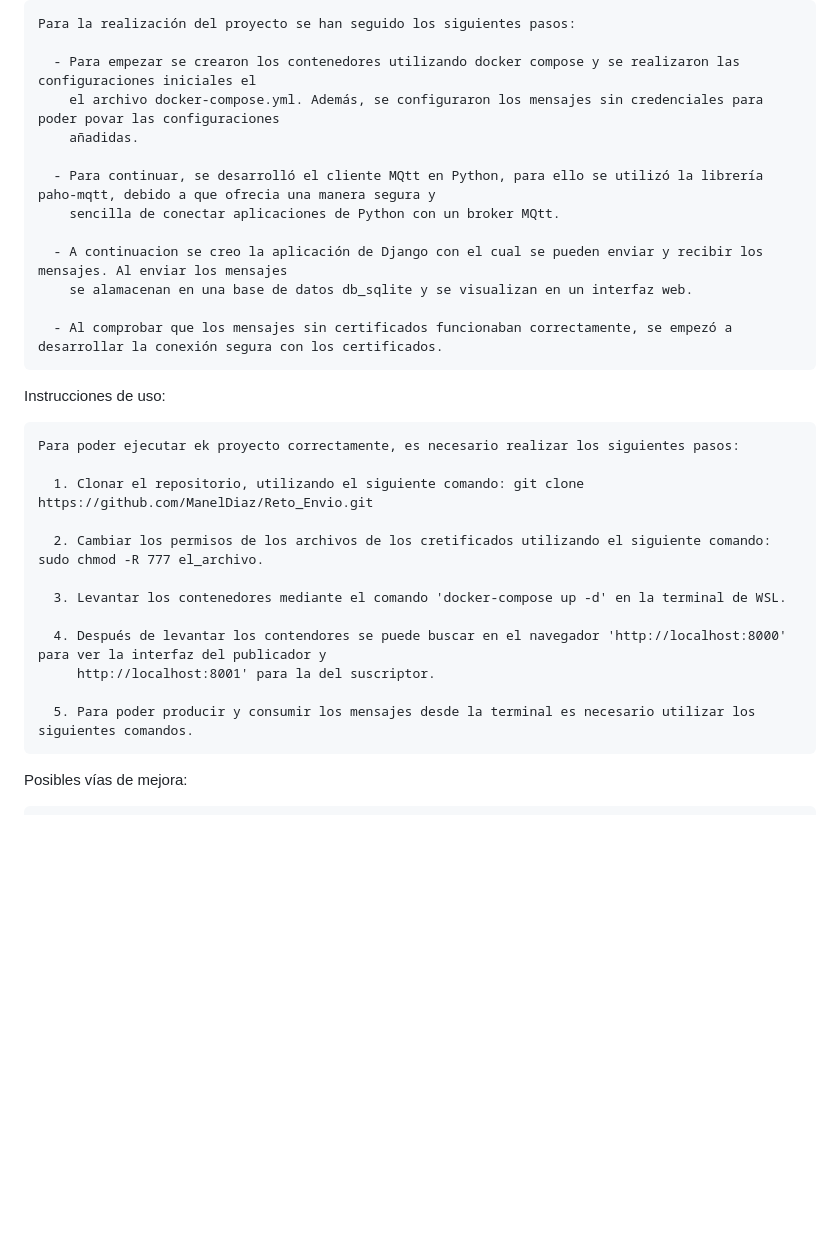
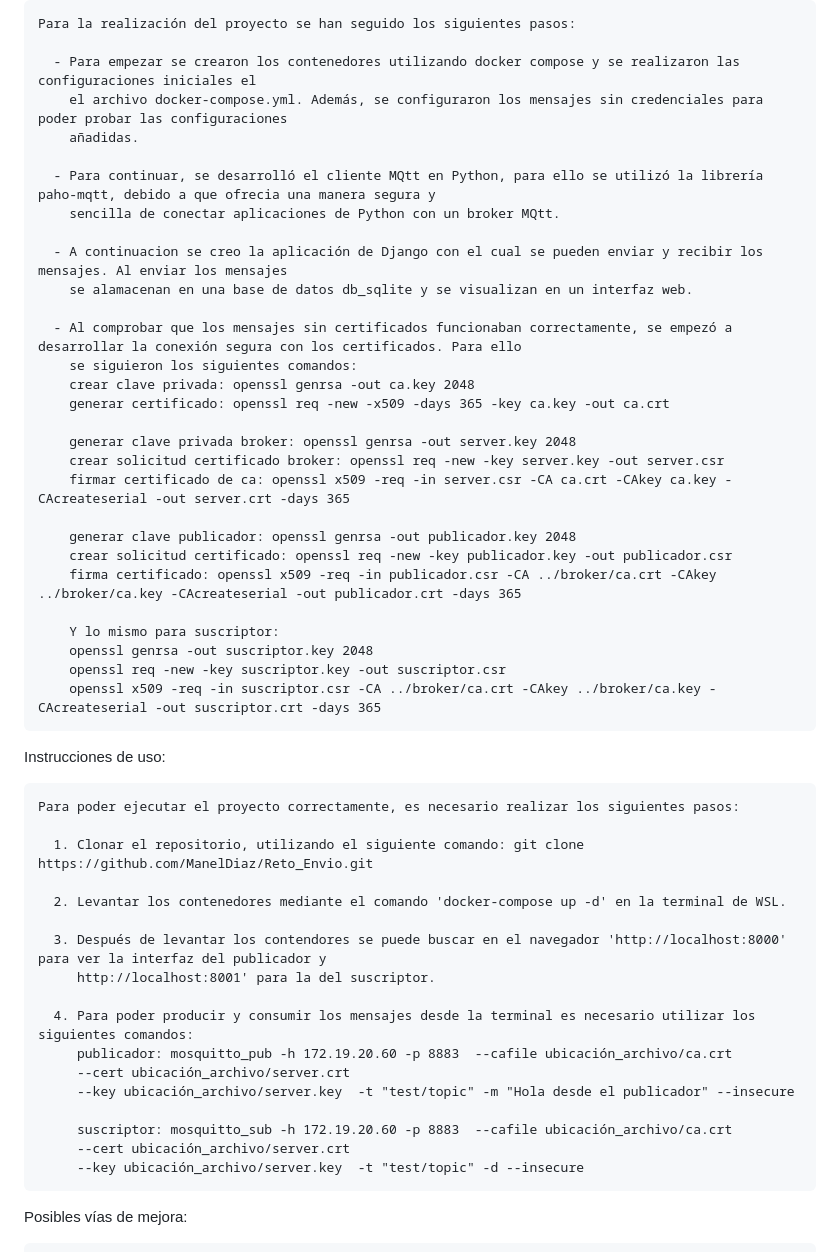
Before and after one commit to ManelDiaz/Reto_Envio, a Markdown page: README.md, the part around the change. Drawn GitHub-style; blank space fills up the shorter version.

```diff
--- a/README.md
+++ b/README.md
@@ -32,7 +32,7 @@
     Para la realización del proyecto se han seguido los siguientes pasos:
 
       - Para empezar se crearon los contenedores utilizando docker compose y se realizaron las configuraciones iniciales el
-        el archivo docker-compose.yml. Además, se configuraron los mensajes sin credenciales para poder povar las configuraciones
+        el archivo docker-compose.yml. Además, se configuraron los mensajes sin credenciales para poder probar las configuraciones
         añadidas.
 
       - Para continuar, se desarrolló el cliente MQtt en Python, para ello se utilizó la librería paho-mqtt, debido a que ofrecia una manera segura y
@@ -41,23 +41,44 @@
       - A continuacion se creo la aplicación de Django con el cual se pueden enviar y recibir los mensajes. Al enviar los mensajes
         se alamacenan en una base de datos db_sqlite y se visualizan en un interfaz web.
 
-      - Al comprobar que los mensajes sin certificados funcionaban correctamente, se empezó a desarrollar la conexión segura con los certificados.
+      - Al comprobar que los mensajes sin certificados funcionaban correctamente, se empezó a desarrollar la conexión segura con los certificados. Para ello
+        se siguieron los siguientes comandos:
+        crear clave privada: openssl genrsa -out ca.key 2048
+        generar certificado: openssl req -new -x509 -days 365 -key ca.key -out ca.crt
+
+        generar clave privada broker: openssl genrsa -out server.key 2048
+        crear solicitud certificado broker: openssl req -new -key server.key -out server.csr
+        firmar certificado de ca: openssl x509 -req -in server.csr -CA ca.crt -CAkey ca.key -CAcreateserial -out server.crt -days 365
+
+        generar clave publicador: openssl genrsa -out publicador.key 2048
+        crear solicitud certificado: openssl req -new -key publicador.key -out publicador.csr
+        firma certificado: openssl x509 -req -in publicador.csr -CA ../broker/ca.crt -CAkey ../broker/ca.key -CAcreateserial -out publicador.crt -days 365
+
+        Y lo mismo para suscriptor:
+        openssl genrsa -out suscriptor.key 2048
+        openssl req -new -key suscriptor.key -out suscriptor.csr
+        openssl x509 -req -in suscriptor.csr -CA ../broker/ca.crt -CAkey ../broker/ca.key -CAcreateserial -out suscriptor.crt -days 365
 
 
   Instrucciones de uso:
 
-    Para poder ejecutar ek proyecto correctamente, es necesario realizar los siguientes pasos:
+    Para poder ejecutar el proyecto correctamente, es necesario realizar los siguientes pasos:
 
       1. Clonar el repositorio, utilizando el siguiente comando: git clone https://github.com/ManelDiaz/Reto_Envio.git
 
-      2. Cambiar los permisos de los archivos de los cretificados utilizando el siguiente comando: sudo chmod -R 777 el_archivo.
+      2. Levantar los contenedores mediante el comando 'docker-compose up -d' en la terminal de WSL.
 
-      3. Levantar los contenedores mediante el comando 'docker-compose up -d' en la terminal de WSL.
-
-      4. Después de levantar los contendores se puede buscar en el navegador 'http://localhost:8000' para ver la interfaz del publicador y
+      3. Después de levantar los contendores se puede buscar en el navegador 'http://localhost:8000' para ver la interfaz del publicador y
          http://localhost:8001' para la del suscriptor.
 
-      5. Para poder producir y consumir los mensajes desde la terminal es necesario utilizar los siguientes comandos.
+      4. Para poder producir y consumir los mensajes desde la terminal es necesario utilizar los siguientes comandos:
+         publicador: mosquitto_pub -h 172.19.20.60 -p 8883  --cafile ubicación_archivo/ca.crt
+         --cert ubicación_archivo/server.crt
+         --key ubicación_archivo/server.key  -t "test/topic" -m "Hola desde el publicador" --insecure
+
+         suscriptor: mosquitto_sub -h 172.19.20.60 -p 8883  --cafile ubicación_archivo/ca.crt
+         --cert ubicación_archivo/server.crt
+         --key ubicación_archivo/server.key  -t "test/topic" -d --insecure
 
 
   Posibles vías de mejora:
```
